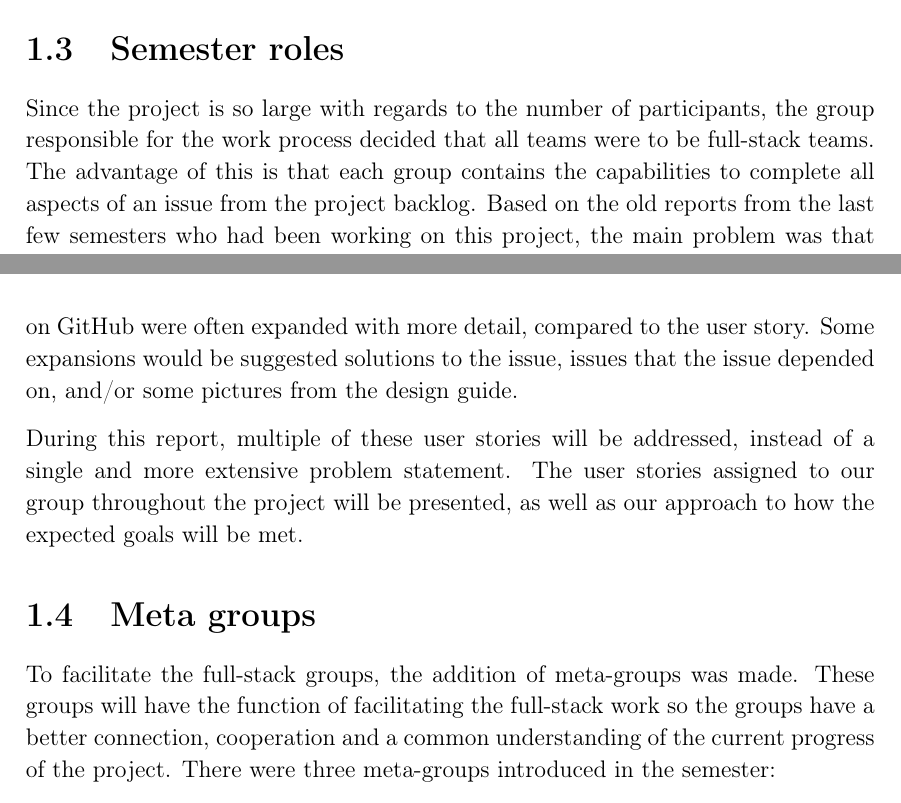
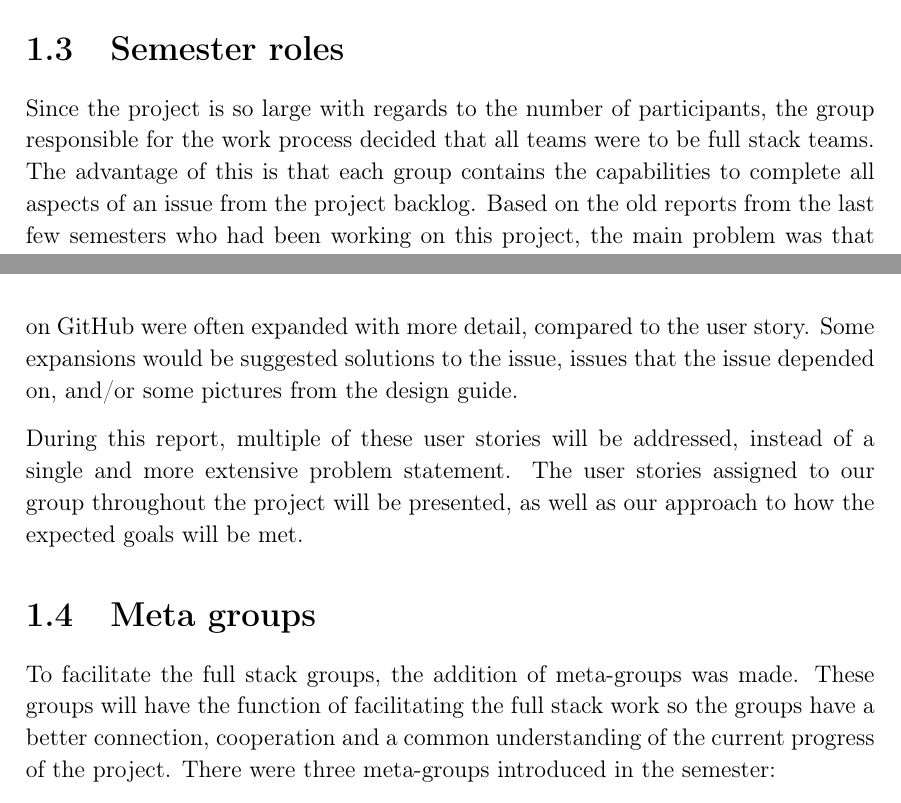
Before and after one commit to thomaslhansen/P6, a LaTeX thesis (report/main.tex, which reads report/1.Introduction/1.MetaGroups.tex, report/1.Introduction/1.SemesterRoles.tex): two parts of pages 12 and 13 of 69, joined at a grey line, cut so that both start at the same text. Compiled offline with pdfLaTeX.

Commit message:
Changed full-stack to full stack (#155)

```diff
--- a/report/1.Introduction/1.MetaGroups.tex
+++ b/report/1.Introduction/1.MetaGroups.tex
@@ -1,6 +1,6 @@
 \section{Meta groups}\label{SUBSEC:MetaGroups}
-To facilitate the full-stack groups, the addition of meta-groups was made.
-These groups will have the function of facilitating the full-stack work so the groups have a better connection, cooperation and a common understanding of the current progress of the project.
+To facilitate the full stack groups, the addition of meta-groups was made.
+These groups will have the function of facilitating the full stack work so the groups have a better connection, cooperation and a common understanding of the current progress of the project.
 There were three meta-groups introduced in the semester:
 
 The \textit{frontend} meta-group is responsible for everything regarding the user interface; they will be taking decisions for all of the groups in regards to UI design.
--- a/report/1.Introduction/1.SemesterRoles.tex
+++ b/report/1.Introduction/1.SemesterRoles.tex
@@ -1,5 +1,5 @@
 \section{Semester roles}
-Since the project is so large with regards to the number of participants, the group responsible for the work process decided that all teams were to be full-stack teams.
+Since the project is so large with regards to the number of participants, the group responsible for the work process decided that all teams were to be full stack teams.
 The advantage of this is that each group contains the capabilities to complete all aspects of an issue from the project backlog.
 Based on the old reports from the last few semesters who had been working on this project, the main problem was that one group would be waiting on one or more other groups to finish their work, before they could begin on their own task.
 Another problem earlier semesters faced was that some groups did not feel as if they were a part of the project, since they would only be working on their own little niche part of the project without interacting with the rest of the semester groups.
```
Also changed, not shown: report/2.Sprints/sprint1Content/sprint1Retrospect.tex (+1 -1 lines).
